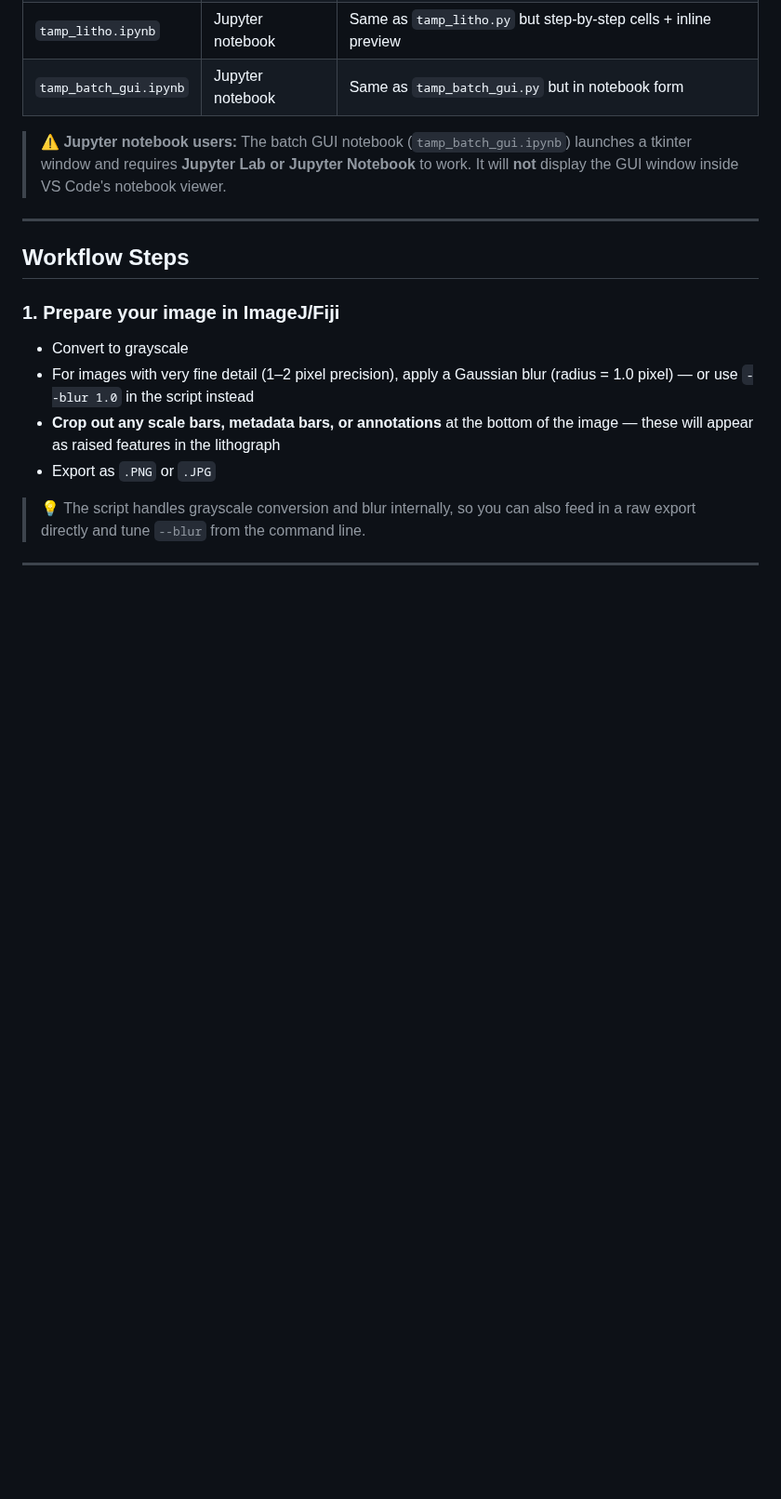
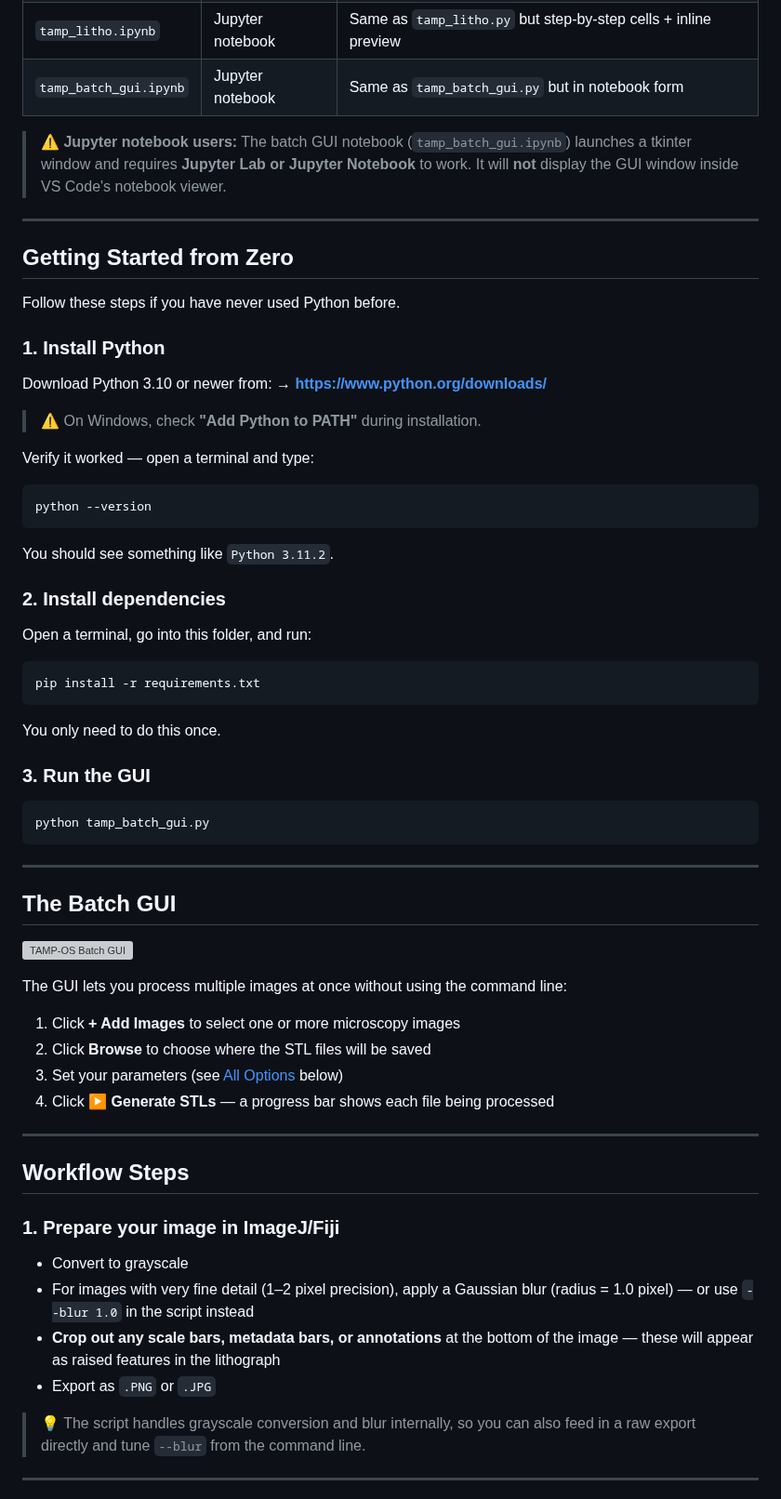
Before and after one commit to nagova/TAMP-OS, a Markdown page: open_source_printing/README.md, the part around one of its changes. Shown at 93% size. Drawn GitHub-style; blank space fills up the shorter version; grey boxes are pictures that could not be loaded.

````diff
--- a/open_source_printing/README.md
+++ b/open_source_printing/README.md
@@ -27,6 +27,52 @@ This pipeline uses only open-source tools and works with any FDM printer.
 | `tamp_batch_gui.ipynb` | Jupyter notebook | Same as `tamp_batch_gui.py` but in notebook form |
 
 > ⚠️ **Jupyter notebook users:** The batch GUI notebook (`tamp_batch_gui.ipynb`) launches a tkinter window and requires **Jupyter Lab or Jupyter Notebook** to work. It will **not** display the GUI window inside VS Code's notebook viewer.
+
+---
+
+## Getting Started from Zero
+
+Follow these steps if you have never used Python before.
+
+### 1. Install Python
+
+Download Python 3.10 or newer from:
+→ **https://www.python.org/downloads/**
+
+> ⚠️ On Windows, check **"Add Python to PATH"** during installation.
+
+Verify it worked — open a terminal and type:
+```
+python --version
+```
+You should see something like `Python 3.11.2`.
+
+### 2. Install dependencies
+
+Open a terminal, go into this folder, and run:
+```bash
+pip install -r requirements.txt
+```
+You only need to do this once.
+
+### 3. Run the GUI
+
+```bash
+python tamp_batch_gui.py
+```
+
+---
+
+## The Batch GUI
+
+![TAMP-OS Batch GUI](examples/tamp_batch_gui_screenshot.png)
+
+The GUI lets you process multiple images at once without using the command line:
+
+1. Click **+ Add Images** to select one or more microscopy images
+2. Click **Browse** to choose where the STL files will be saved
+3. Set your parameters (see [All Options](#all-options) below)
+4. Click **▶ Generate STLs** — a progress bar shows each file being processed
 
 ---
 
````
Also changed, not shown: other parts of open_source_printing/README.md (+53 -21 lines), README.md (+77 -22 lines), open_source_printing/assets/tamp_batch_gui_screenshot.png (added).
